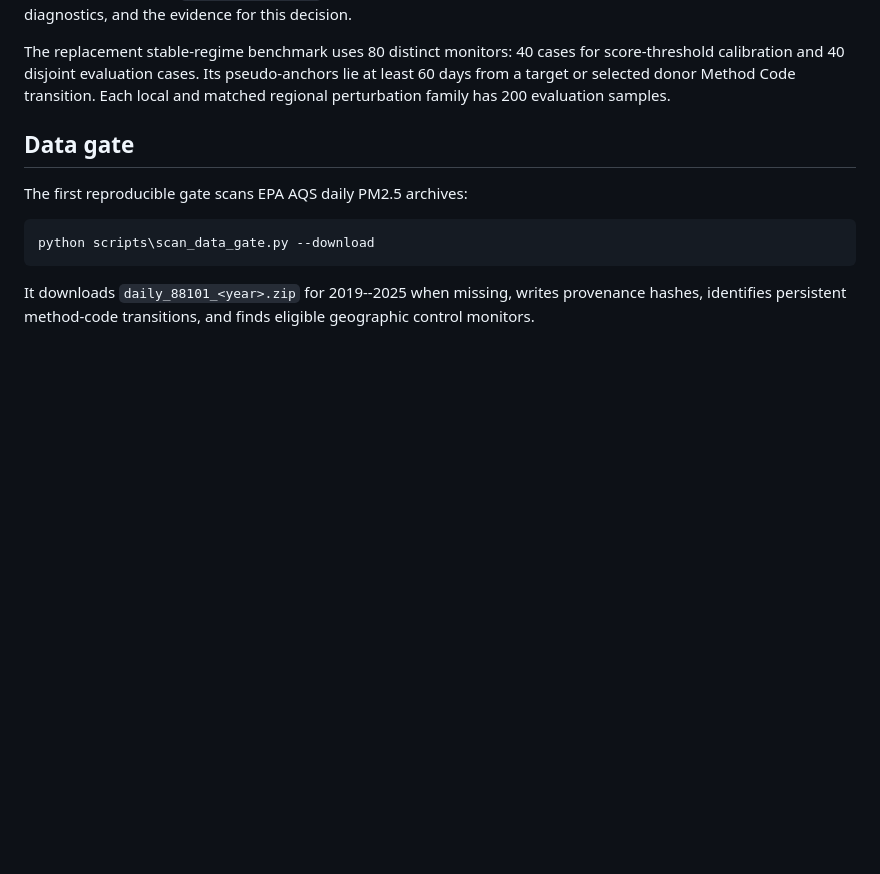
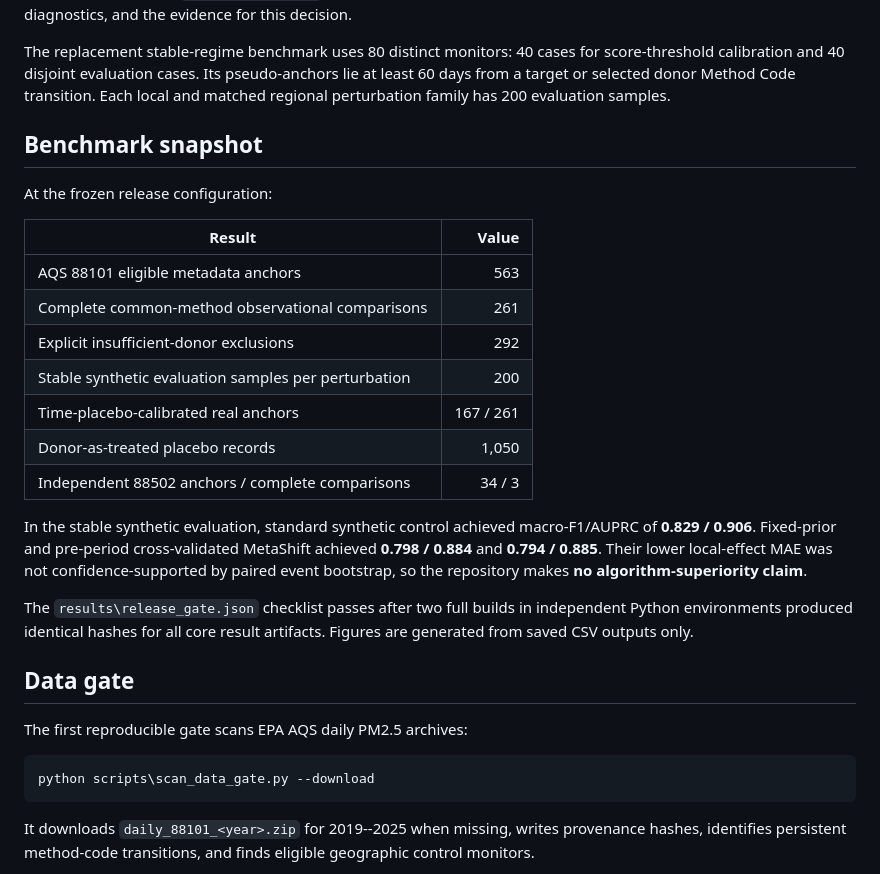
Before and after one commit to cb984-cmd/MetaShift, a Markdown page: README.md, the part around the change. GitHub-like rendering; blank space fills up the shorter version.

Commit message:
Record MetaShift benchmark release status
Co-authored-by: Copilot App <223556219+Copilot@users.noreply.github.com>

```diff
--- a/README.md
+++ b/README.md
@@ -23,6 +23,30 @@ for score-threshold calibration and 40 disjoint evaluation cases. Its
 pseudo-anchors lie at least 60 days from a target or selected donor Method
 Code transition. Each local and matched regional perturbation family has 200
 evaluation samples.
+
+## Benchmark snapshot
+
+At the frozen release configuration:
+
+| Result | Value |
+| --- | ---: |
+| AQS 88101 eligible metadata anchors | 563 |
+| Complete common-method observational comparisons | 261 |
+| Explicit insufficient-donor exclusions | 292 |
+| Stable synthetic evaluation samples per perturbation | 200 |
+| Time-placebo-calibrated real anchors | 167 / 261 |
+| Donor-as-treated placebo records | 1,050 |
+| Independent 88502 anchors / complete comparisons | 34 / 3 |
+
+In the stable synthetic evaluation, standard synthetic control achieved
+macro-F1/AUPRC of **0.829 / 0.906**. Fixed-prior and pre-period
+cross-validated MetaShift achieved **0.798 / 0.884** and **0.794 / 0.885**.
+Their lower local-effect MAE was not confidence-supported by paired event
+bootstrap, so the repository makes **no algorithm-superiority claim**.
+
+The `results\release_gate.json` checklist passes after two full builds in
+independent Python environments produced identical hashes for all core
+result artifacts. Figures are generated from saved CSV outputs only.
 
 ## Data gate
 
```
Also changed, not shown: PROJECT_PLAN.md (+19 -6 lines).
